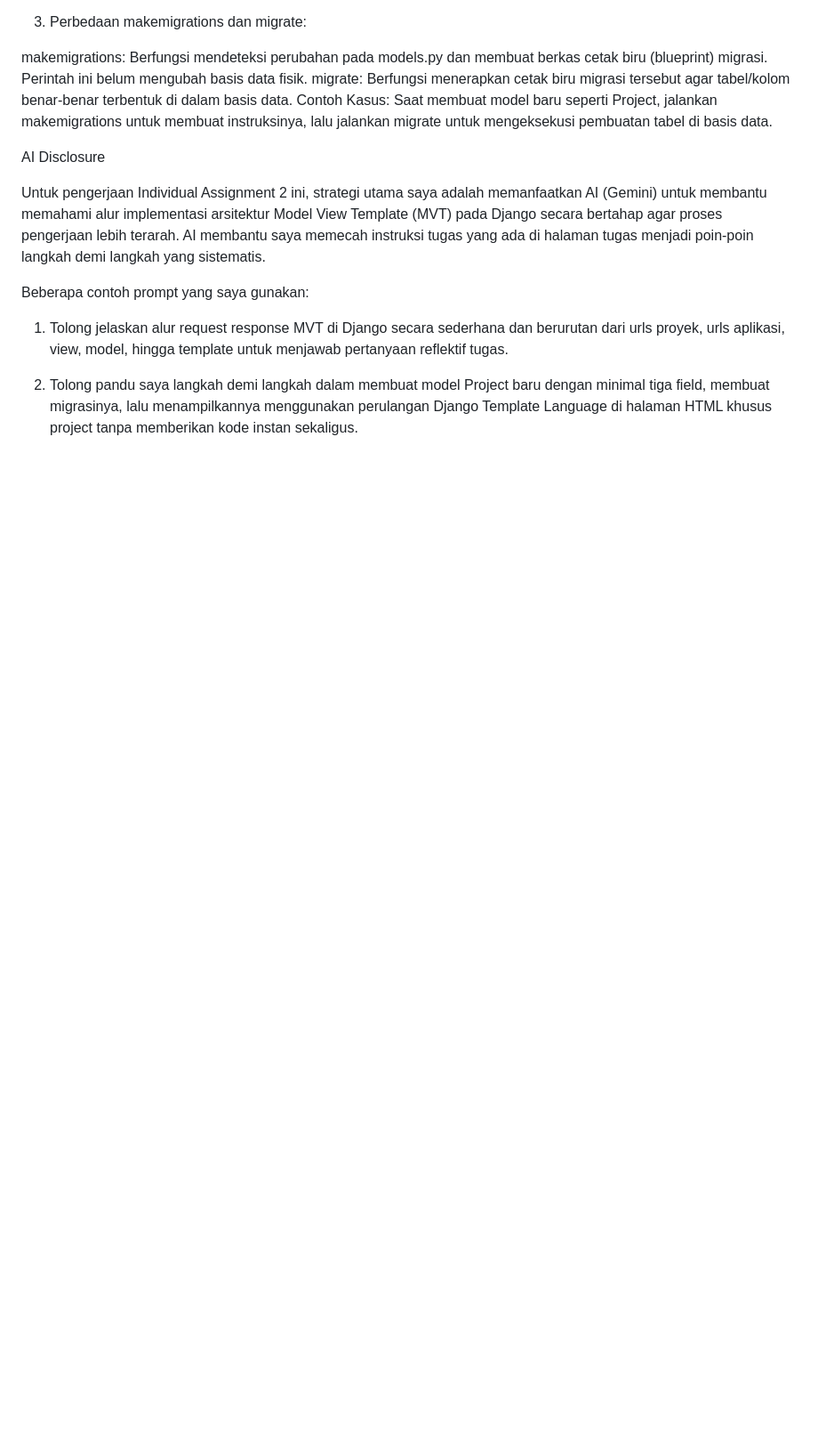
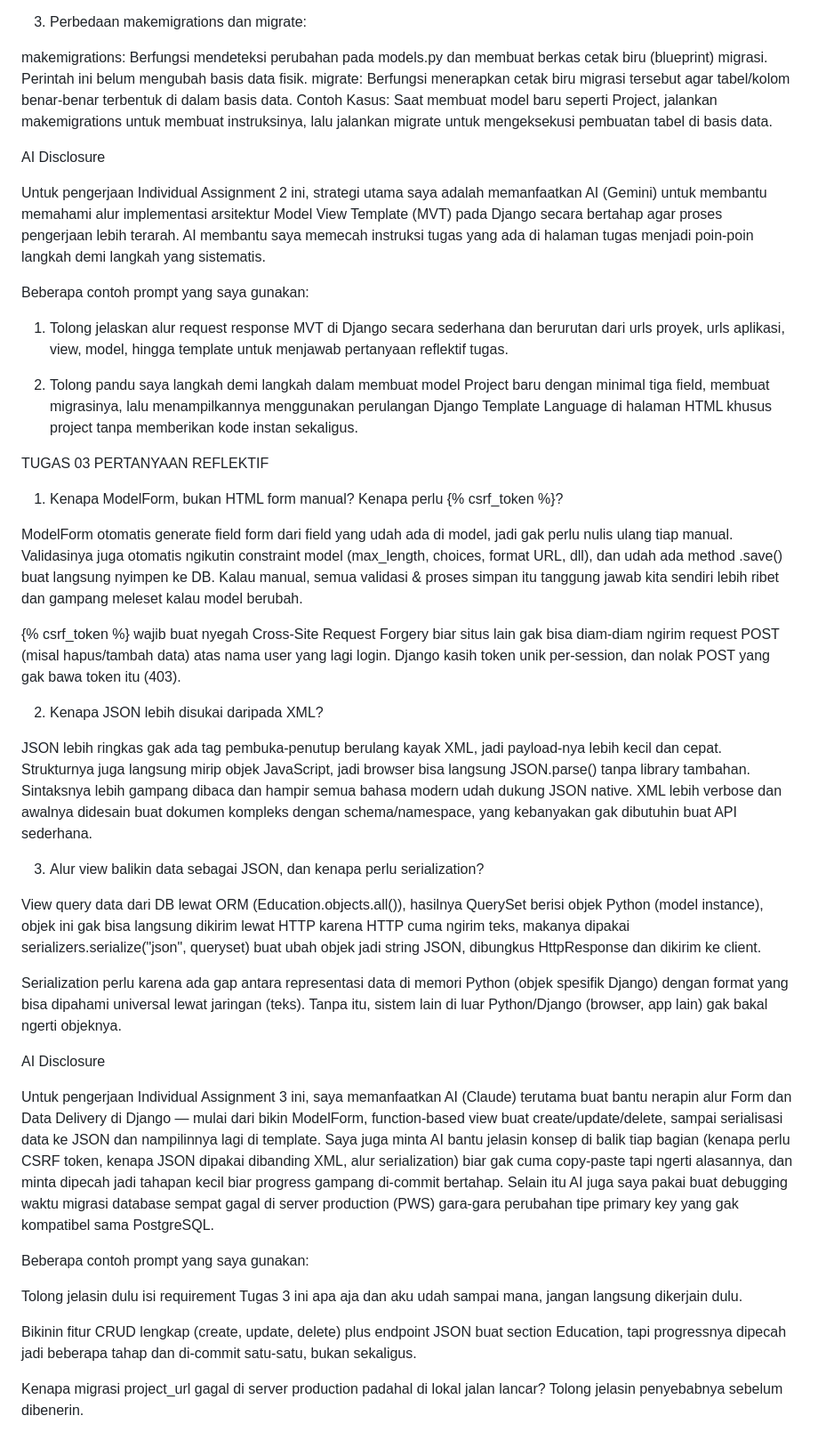
Before and after one commit to sheva48/myportofolio, a Markdown page: README.md, the part around the change. Shown at 89% size. GitHub-like rendering; blank space fills up the shorter version.

Commit message:
docs: complete reflection questions and ai disclosure for assignment 3

```diff
--- a/README.md
+++ b/README.md
@@ -56,3 +56,35 @@ Beberapa contoh prompt yang saya gunakan:
 1. Tolong jelaskan alur request response MVT di Django secara sederhana dan berurutan dari urls proyek, urls aplikasi, view, model, hingga template untuk menjawab pertanyaan reflektif tugas.
 
 2. Tolong pandu saya langkah demi langkah dalam membuat model Project baru dengan minimal tiga field, membuat migrasinya, lalu menampilkannya menggunakan perulangan Django Template Language di halaman HTML khusus project tanpa memberikan kode instan sekaligus.
+
+
+TUGAS 03
+PERTANYAAN REFLEKTIF
+
+1. Kenapa ModelForm, bukan HTML form manual? Kenapa perlu {% csrf_token %}?
+
+ModelForm otomatis generate field form dari field yang udah ada di model, jadi gak perlu nulis ulang tiap <input> manual. Validasinya juga otomatis ngikutin constraint model (max_length, choices, format URL, dll), dan udah ada method .save() buat langsung nyimpen ke DB. Kalau manual, semua validasi & proses simpan itu tanggung jawab kita sendiri lebih ribet dan gampang meleset kalau model berubah.
+
+{% csrf_token %} wajib buat nyegah Cross-Site Request Forgery biar situs lain gak bisa diam-diam ngirim request POST (misal hapus/tambah data) atas nama user yang lagi login. Django kasih token unik per-session, dan nolak POST yang gak bawa token itu (403).
+
+2. Kenapa JSON lebih disukai daripada XML?
+
+JSON lebih ringkas gak ada tag pembuka-penutup berulang kayak XML, jadi payload-nya lebih kecil dan cepat. Strukturnya juga langsung mirip objek JavaScript, jadi browser bisa langsung JSON.parse() tanpa library tambahan. Sintaksnya lebih gampang dibaca dan hampir semua bahasa modern udah dukung JSON native. XML lebih verbose dan awalnya didesain buat dokumen kompleks dengan schema/namespace, yang kebanyakan gak dibutuhin buat API sederhana.
+
+3. Alur view balikin data sebagai JSON, dan kenapa perlu serialization?
+
+View query data dari DB lewat ORM (Education.objects.all()), hasilnya QuerySet berisi objek Python (model instance), objek ini gak bisa langsung dikirim lewat HTTP karena HTTP cuma ngirim teks, makanya dipakai serializers.serialize("json", queryset) buat ubah objek jadi string JSON, dibungkus HttpResponse dan dikirim ke client.
+
+Serialization perlu karena ada gap antara representasi data di memori Python (objek spesifik Django) dengan format yang bisa dipahami universal lewat jaringan (teks). Tanpa itu, sistem lain di luar Python/Django (browser, app lain) gak bakal ngerti objeknya.
+
+AI Disclosure
+
+Untuk pengerjaan Individual Assignment 3 ini, saya memanfaatkan AI (Claude) terutama buat bantu nerapin alur Form dan Data Delivery di Django — mulai dari bikin ModelForm, function-based view buat create/update/delete, sampai serialisasi data ke JSON dan nampilinnya lagi di template. Saya juga minta AI bantu jelasin konsep di balik tiap bagian (kenapa perlu CSRF token, kenapa JSON dipakai dibanding XML, alur serialization) biar gak cuma copy-paste tapi ngerti alasannya, dan minta dipecah jadi tahapan kecil biar progress gampang di-commit bertahap. Selain itu AI juga saya pakai buat debugging waktu migrasi database sempat gagal di server production (PWS) gara-gara perubahan tipe primary key yang gak kompatibel sama PostgreSQL.
+
+Beberapa contoh prompt yang saya gunakan:
+
+Tolong jelasin dulu isi requirement Tugas 3 ini apa aja dan aku udah sampai mana, jangan langsung dikerjain dulu.
+
+Bikinin fitur CRUD lengkap (create, update, delete) plus endpoint JSON buat section Education, tapi progressnya dipecah jadi beberapa tahap dan di-commit satu-satu, bukan sekaligus.
+
+Kenapa migrasi project_url gagal di server production padahal di lokal jalan lancar? Tolong jelasin penyebabnya sebelum dibenerin.
```
